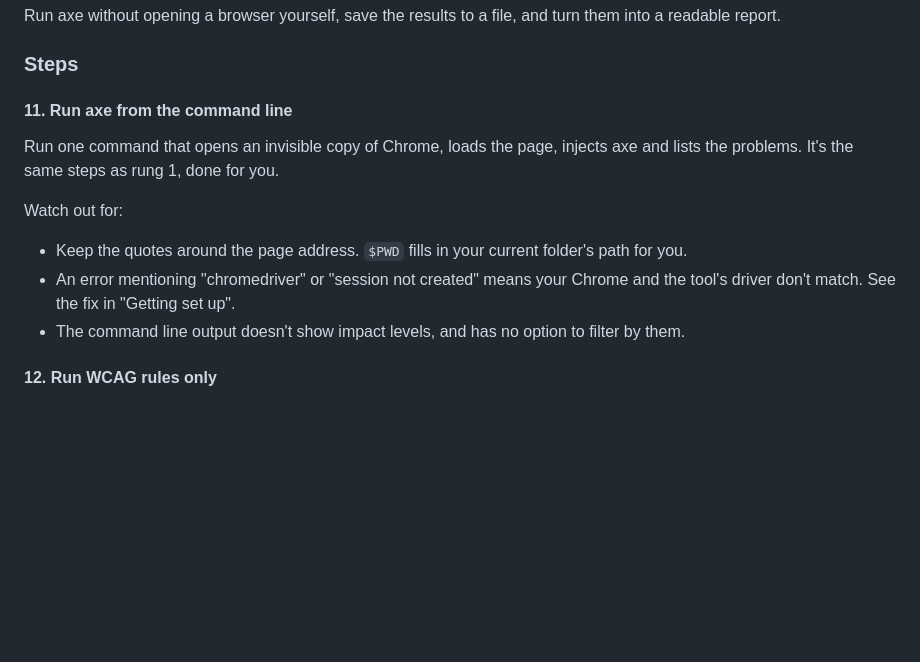
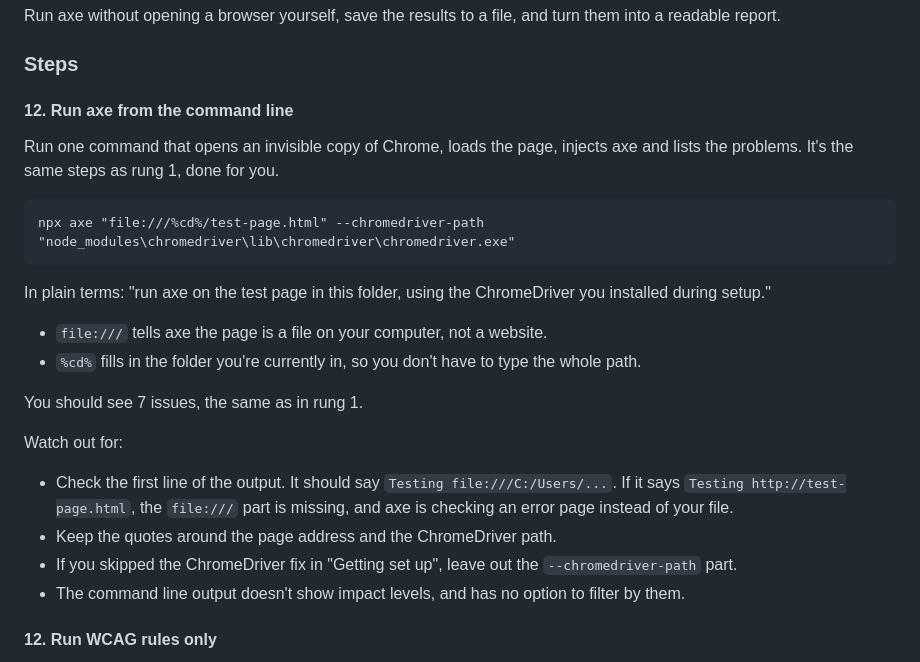
Before and after one commit to Intopia/playwright-testing, a Markdown page: axe-core-steps.md, the part around the change. Drawn GitHub-style; blank space fills up the shorter version.

````diff
--- a/axe-core-steps.md
+++ b/axe-core-steps.md
@@ -312,14 +312,26 @@ Run axe without opening a browser yourself, save the results to a file, and turn
 
 ### Steps
 
-#### 11. Run axe from the command line
+#### 12. Run axe from the command line
 
 Run one command that opens an invisible copy of Chrome, loads the page, injects axe and lists the problems. It's the same steps as rung 1, done for you.
 
+```bat
+npx axe "file:///%cd%/test-page.html" --chromedriver-path "node_modules\chromedriver\lib\chromedriver\chromedriver.exe"
+```
+
+In plain terms: "run axe on the test page in this folder, using the ChromeDriver you installed during setup."
+
+- `file:///` tells axe the page is a file on your computer, not a website.
+- `%cd%` fills in the folder you're currently in, so you don't have to type the whole path.
+
+You should see 7 issues, the same as in rung 1.
+
 Watch out for:
 
-- Keep the quotes around the page address. `$PWD` fills in your current folder's path for you.
-- An error mentioning "chromedriver" or "session not created" means your Chrome and the tool's driver don't match. See the fix in "Getting set up".
+- Check the first line of the output. It should say `Testing file:///C:/Users/...`. If it says `Testing http://test-page.html`, the `file:///` part is missing, and axe is checking an error page instead of your file.
+- Keep the quotes around the page address and the ChromeDriver path.
+- If you skipped the ChromeDriver fix in "Getting set up", leave out the `--chromedriver-path` part.
 - The command line output doesn't show impact levels, and has no option to filter by them.
 
 #### 12. Run WCAG rules only
````
Also changed, not shown: 01-axe-core-setup-mac.md (added, +172 -0 lines), 01-axe-core-setup-windows.md (added, +219 -0 lines).
